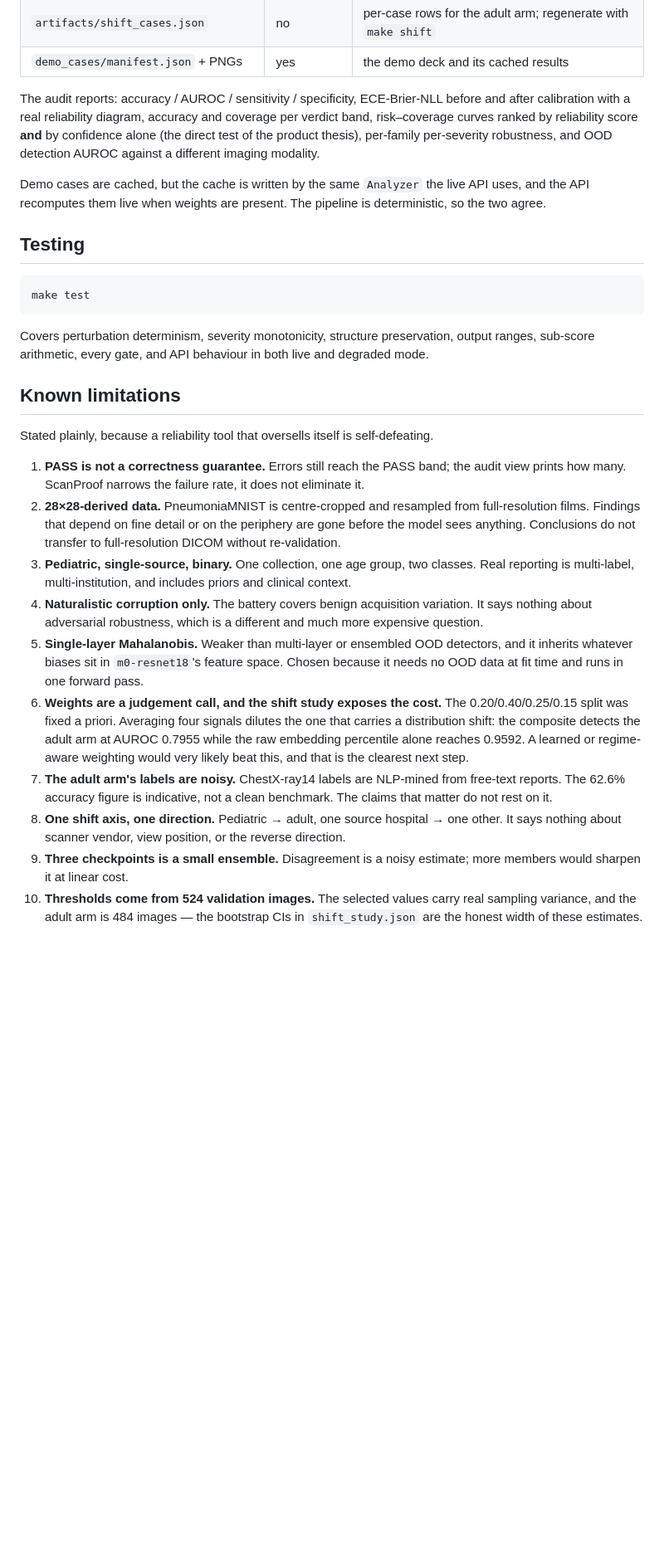
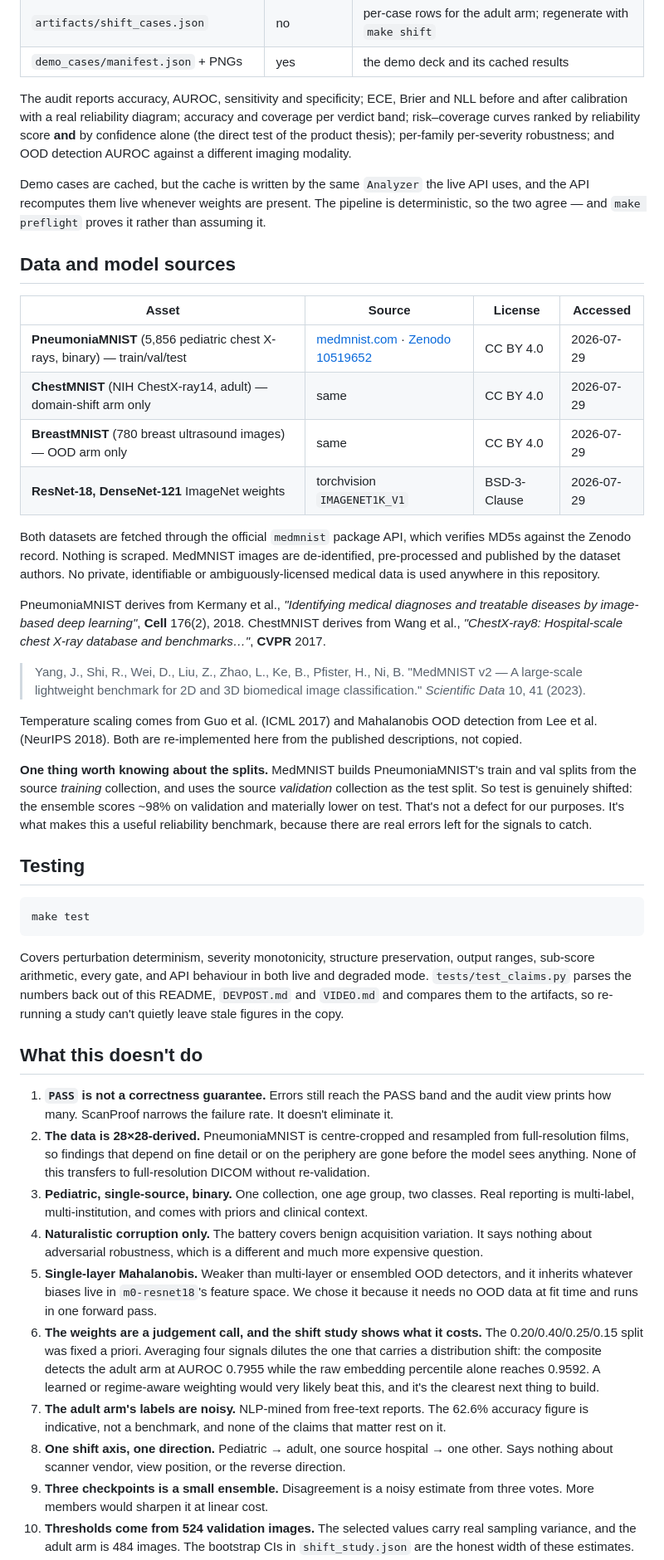
Before and after one commit to HenryZhao88/ScanProof, a Markdown page: README.md, the part around one of its changes. Shown at 83% size. Rendered like a GitHub page; blank space fills up the shorter version.

````diff
--- a/README.md
+++ b/README.md
@@ -339,15 +304,46 @@ make audit    # python -m scanproof.evaluate
 | `artifacts/shift_cases.json` | no | per-case rows for the adult arm; regenerate with `make shift` |
 | `demo_cases/manifest.json` + PNGs | yes | the demo deck and its cached results |
 
-The audit reports: accuracy / AUROC / sensitivity / specificity, ECE-Brier-NLL before and
-after calibration with a real reliability diagram, accuracy and coverage per verdict band,
-risk–coverage curves ranked by reliability score **and** by confidence alone (the direct test
-of the product thesis), per-family per-severity robustness, and OOD detection AUROC against a
+The audit reports accuracy, AUROC, sensitivity and specificity; ECE, Brier and NLL before and
+after calibration with a real reliability diagram; accuracy and coverage per verdict band;
+risk–coverage curves ranked by reliability score **and** by confidence alone (the direct test of
+the product thesis); per-family per-severity robustness; and OOD detection AUROC against a
 different imaging modality.
 
-Demo cases are cached, but the cache is written by the same `Analyzer` the live API uses, and
-the API recomputes them live when weights are present. The pipeline is deterministic, so the
-two agree.
+Demo cases are cached, but the cache is written by the same `Analyzer` the live API uses, and the
+API recomputes them live whenever weights are present. The pipeline is deterministic, so the two
+agree — and `make preflight` proves it rather than assuming it.
+
+## Data and model sources
+
+| Asset | Source | License | Accessed |
+|---|---|---|---|
+| **PneumoniaMNIST** (5,856 pediatric chest X-rays, binary) — train/val/test | [medmnist.com](https://medmnist.com/) · [Zenodo 10519652](https://zenodo.org/records/10519652) | CC BY 4.0 | 2026-07-29 |
+| **ChestMNIST** (NIH ChestX-ray14, adult) — domain-shift arm only | same | CC BY 4.0 | 2026-07-29 |
+| **BreastMNIST** (780 breast ultrasound images) — OOD arm only | same | CC BY 4.0 | 2026-07-29 |
+| **ResNet-18, DenseNet-121** ImageNet weights | torchvision `IMAGENET1K_V1` | BSD-3-Clause | 2026-07-29 |
+
+Both datasets are fetched through the official `medmnist` package API, which verifies MD5s against
+the Zenodo record. Nothing is scraped. MedMNIST images are de-identified, pre-processed and
+published by the dataset authors. No private, identifiable or ambiguously-licensed medical data is
+used anywhere in this repository.
+
+PneumoniaMNIST derives from Kermany et al., *"Identifying medical diagnoses and treatable diseases
+by image-based deep learning"*, **Cell** 176(2), 2018. ChestMNIST derives from Wang et al.,
+*"ChestX-ray8: Hospital-scale chest X-ray database and benchmarks…"*, **CVPR** 2017.
+
+> Yang, J., Shi, R., Wei, D., Liu, Z., Zhao, L., Ke, B., Pfister, H., Ni, B.
+> "MedMNIST v2 — A large-scale lightweight benchmark for 2D and 3D biomedical image
+> classification." *Scientific Data* 10, 41 (2023).
+
+Temperature scaling comes from Guo et al. (ICML 2017) and Mahalanobis OOD detection from Lee et
+al. (NeurIPS 2018). Both are re-implemented here from the published descriptions, not copied.
+
+**One thing worth knowing about the splits.** MedMNIST builds PneumoniaMNIST's train and val
+splits from the source *training* collection, and uses the source *validation* collection as the
+test split. So test is genuinely shifted: the ensemble scores ~98% on validation and materially
+lower on test. That's not a defect for our purposes. It's what makes this a useful reliability
+benchmark, because there are real errors left for the signals to catch.
 
 ## Testing
 
@@ -355,37 +351,38 @@ two agree.
 make test
 ```
 
-Covers perturbation determinism, severity monotonicity, structure preservation, output
-ranges, sub-score arithmetic, every gate, and API behaviour in both live and degraded mode.
+Covers perturbation determinism, severity monotonicity, structure preservation, output ranges,
+sub-score arithmetic, every gate, and API behaviour in both live and degraded mode.
+`tests/test_claims.py` parses the numbers back out of this README, `DEVPOST.md` and `VIDEO.md` and
+compares them to the artifacts, so re-running a study can't quietly leave stale figures in the
+copy.
 
-## Known limitations
+## What this doesn't do
 
-Stated plainly, because a reliability tool that oversells itself is self-defeating.
-
-1. **PASS is not a correctness guarantee.** Errors still reach the PASS band; the audit view
-   prints how many. ScanProof narrows the failure rate, it does not eliminate it.
-2. **28×28-derived data.** PneumoniaMNIST is centre-cropped and resampled from full-resolution
-   films. Findings that depend on fine detail or on the periphery are gone before the model
-   sees anything. Conclusions do not transfer to full-resolution DICOM without re-validation.
+1. **`PASS` is not a correctness guarantee.** Errors still reach the PASS band and the audit view
+   prints how many. ScanProof narrows the failure rate. It doesn't eliminate it.
+2. **The data is 28×28-derived.** PneumoniaMNIST is centre-cropped and resampled from
+   full-resolution films, so findings that depend on fine detail or on the periphery are gone
+   before the model sees anything. None of this transfers to full-resolution DICOM without
+   re-validation.
 3. **Pediatric, single-source, binary.** One collection, one age group, two classes. Real
-   reporting is multi-label, multi-institution, and includes priors and clinical context.
+   reporting is multi-label, multi-institution, and comes with priors and clinical context.
 4. **Naturalistic corruption only.** The battery covers benign acquisition variation. It says
    nothing about adversarial robustness, which is a different and much more expensive question.
 5. **Single-layer Mahalanobis.** Weaker than multi-layer or ensembled OOD detectors, and it
-   inherits whatever biases sit in `m0-resnet18`'s feature space. Chosen because it needs no
+   inherits whatever biases live in `m0-resnet18`'s feature space. We chose it because it needs no
    OOD data at fit time and runs in one forward pass.
-6. **Weights are a judgement call, and the shift study exposes the cost.** The
+6. **The weights are a judgement call, and the shift study shows what it costs.** The
    0.20/0.40/0.25/0.15 split was fixed a priori. Averaging four signals dilutes the one that
-   carries a distribution shift: the composite detects the adult arm at AUROC 0.7955 while the
-   raw embedding percentile alone reaches 0.9592. A learned or regime-aware weighting would
-   very likely beat this, and that is the clearest next step.
-7. **The adult arm's labels are noisy.** ChestX-ray14 labels are NLP-mined from free-text
-   reports. The 62.6% accuracy figure is indicative, not a clean benchmark. The claims that
-   matter do not rest on it.
-8. **One shift axis, one direction.** Pediatric → adult, one source hospital → one other. It
-   says nothing about scanner vendor, view position, or the reverse direction.
-9. **Three checkpoints is a small ensemble.** Disagreement is a noisy estimate; more members
-   would sharpen it at linear cost.
+   carries a distribution shift: the composite detects the adult arm at AUROC 0.7955 while the raw
+   embedding percentile alone reaches 0.9592. A learned or regime-aware weighting would very
+   likely beat this, and it's the clearest next thing to build.
+7. **The adult arm's labels are noisy.** NLP-mined from free-text reports. The 62.6% accuracy
+   figure is indicative, not a benchmark, and none of the claims that matter rest on it.
+8. **One shift axis, one direction.** Pediatric → adult, one source hospital → one other. Says
+   nothing about scanner vendor, view position, or the reverse direction.
+9. **Three checkpoints is a small ensemble.** Disagreement is a noisy estimate from three votes.
+   More members would sharpen it at linear cost.
 10. **Thresholds come from 524 validation images.** The selected values carry real sampling
-    variance, and the adult arm is 484 images — the bootstrap CIs in `shift_study.json` are the
+    variance, and the adult arm is 484 images. The bootstrap CIs in `shift_study.json` are the
     honest width of these estimates.
````
Also changed, not shown: other parts of README.md (+200 -237 lines).
